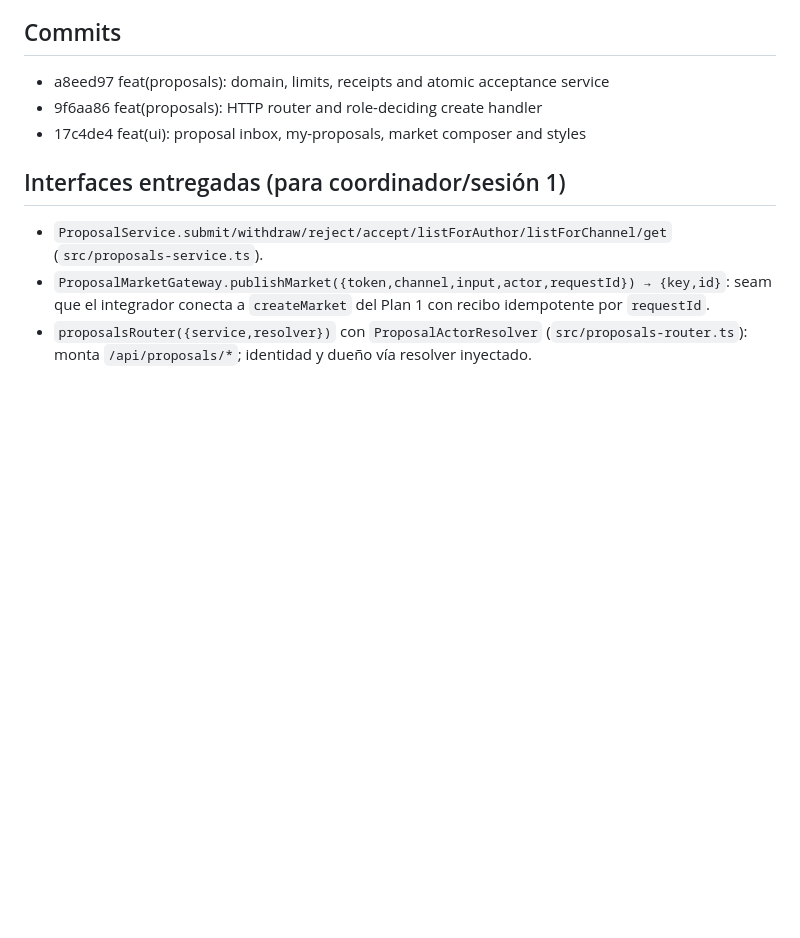
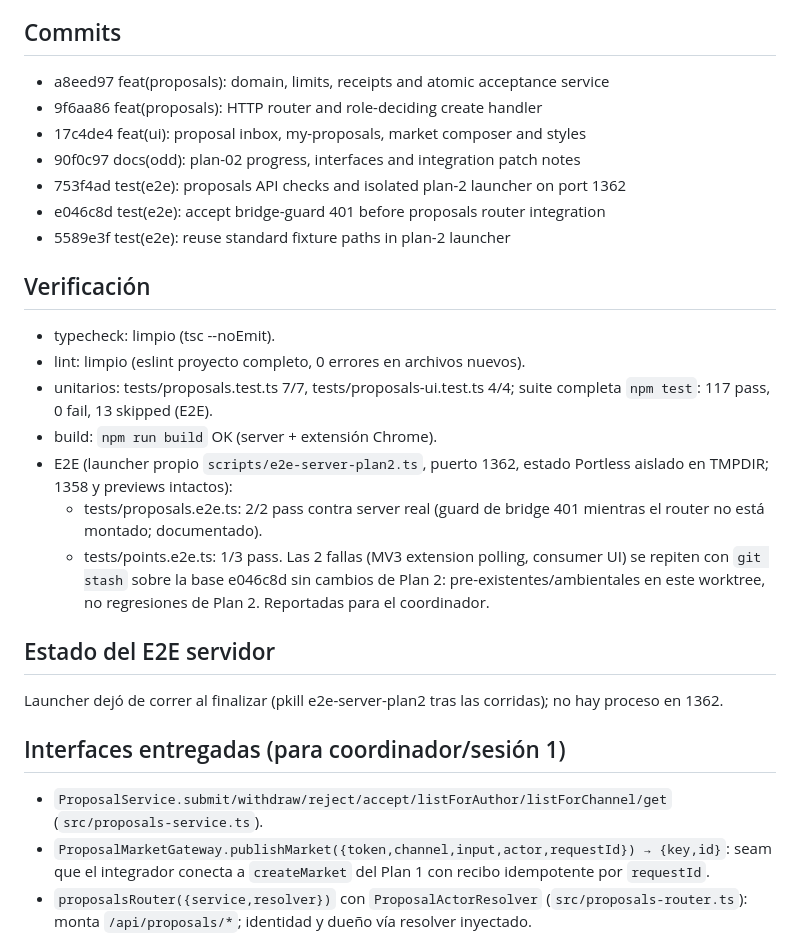
Before and after one commit to ram4-dev/twitch-predict, a Markdown page: odd/tasks/plan-02-progress.md, the part around the change. Rendered like a GitHub page; blank space fills up the shorter version.

Commit message:
docs(odd): record plan-02 verification results and pre-existing e2e failures

```diff
--- a/odd/tasks/plan-02-progress.md
+++ b/odd/tasks/plan-02-progress.md
@@ -22,6 +22,24 @@ Rama: `apply-plan-02`; base: `504d3cb`; worktree: `/home/meeting/projects/twitch
 - a8eed97 feat(proposals): domain, limits, receipts and atomic acceptance service
 - 9f6aa86 feat(proposals): HTTP router and role-deciding create handler
 - 17c4de4 feat(ui): proposal inbox, my-proposals, market composer and styles
+- 90f0c97 docs(odd): plan-02 progress, interfaces and integration patch notes
+- 753f4ad test(e2e): proposals API checks and isolated plan-2 launcher on port 1362
+- e046c8d test(e2e): accept bridge-guard 401 before proposals router integration
+- 5589e3f test(e2e): reuse standard fixture paths in plan-2 launcher
+
+## Verificación
+
+- typecheck: limpio (tsc --noEmit).
+- lint: limpio (eslint proyecto completo, 0 errores en archivos nuevos).
+- unitarios: tests/proposals.test.ts 7/7, tests/proposals-ui.test.ts 4/4; suite completa `npm test`: 117 pass, 0 fail, 13 skipped (E2E).
+- build: `npm run build` OK (server + extensión Chrome).
+- E2E (launcher propio `scripts/e2e-server-plan2.ts`, puerto 1362, estado Portless aislado en TMPDIR; 1358 y previews intactos):
+  - tests/proposals.e2e.ts: 2/2 pass contra server real (guard de bridge 401 mientras el router no está montado; documentado).
+  - tests/points.e2e.ts: 1/3 pass. Las 2 fallas (MV3 extension polling, consumer UI) se repiten con `git stash` sobre la base e046c8d sin cambios de Plan 2: pre-existentes/ambientales en este worktree, no regresiones de Plan 2. Reportadas para el coordinador.
+
+## Estado del E2E servidor
+
+Launcher dejó de correr al finalizar (pkill e2e-server-plan2 tras las corridas); no hay proceso en 1362.
 
 ## Interfaces entregadas (para coordinador/sesión 1)
 
```
